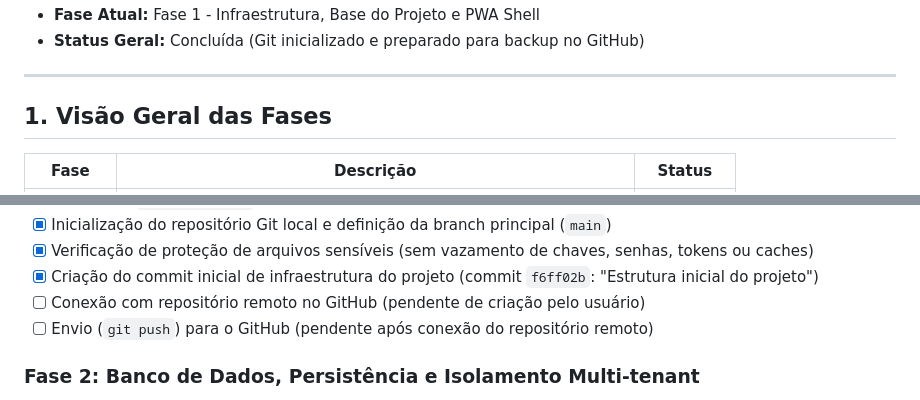
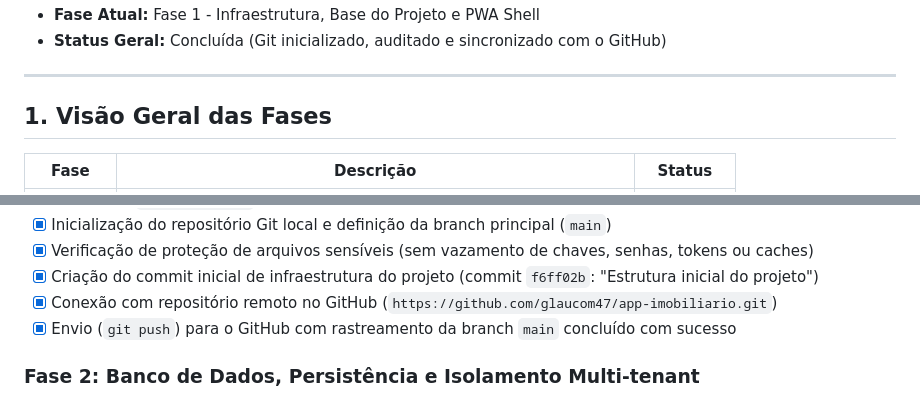
Before and after one commit to glaucom47/app-imobiliario, a Markdown page: docs/STATUS.md, 2 parts joined by grey strips. Drawn GitHub-style.

Commit message:
docs: registra conclusao do backup e push no GitHub

```diff
--- a/docs/STATUS.md
+++ b/docs/STATUS.md
@@ -4,5 +4,5 @@
 * **Fase Atual:** Fase 1 - Infraestrutura, Base do Projeto e PWA Shell
-* **Status Geral:** Concluída (Git inicializado e preparado para backup no GitHub)
+* **Status Geral:** Concluída (Git inicializado, auditado e sincronizado com o GitHub)
 
 ---
 
@@ -44,8 +44,8 @@
 - [x] Inicialização do repositório Git local e definição da branch principal (`main`)
 - [x] Verificação de proteção de arquivos sensíveis (sem vazamento de chaves, senhas, tokens ou caches)
 - [x] Criação do commit inicial de infraestrutura do projeto (commit `f6ff02b`: "Estrutura inicial do projeto")
-- [ ] Conexão com repositório remoto no GitHub (pendente de criação pelo usuário)
-- [ ] Envio (`git push`) para o GitHub (pendente após conexão do repositório remoto)
+- [x] Conexão com repositório remoto no GitHub (`https://github.com/glaucom47/app-imobiliario.git`)
+- [x] Envio (`git push`) para o GitHub com rastreamento da branch `main` concluído com sucesso
 
 ### Fase 2: Banco de Dados, Persistência e Isolamento Multi-tenant
 - [ ] Configuração da conexão com PostgreSQL (`database/connection.py`)
```
Also changed, not shown: other parts of docs/STATUS.md (+1 -1 lines).
